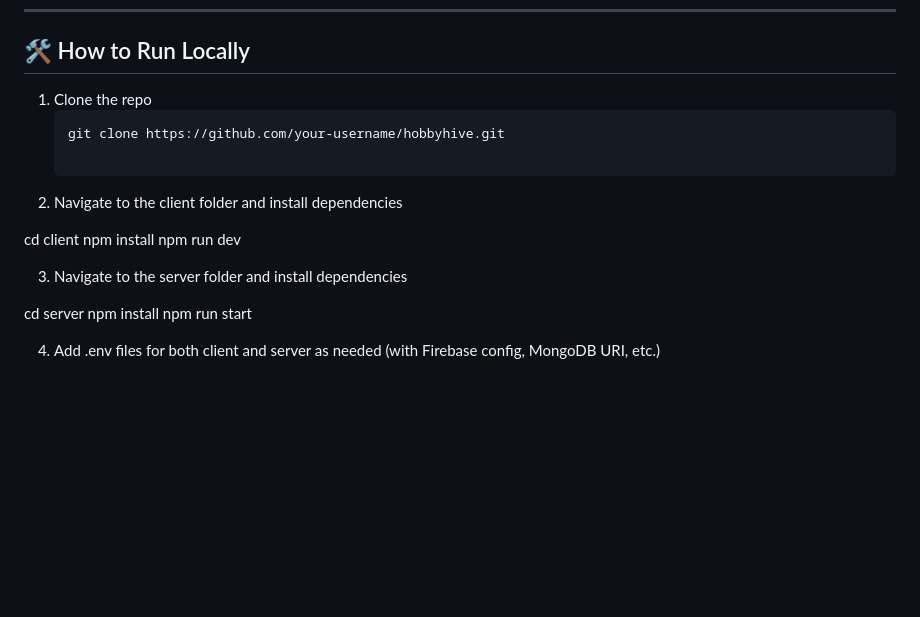
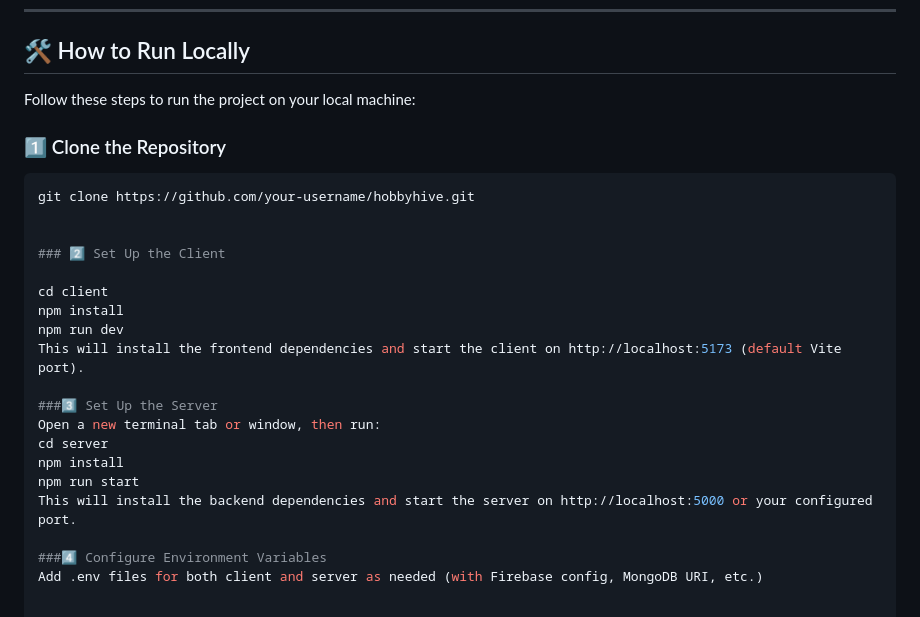
Before and after one commit to Shammi-Akhter/Hobby-Hive-Client, a Markdown page: README.md, the part around the change. Drawn GitHub-style; blank space fills up the shorter version.

````diff
--- a/README.md
+++ b/README.md
@@ -91,20 +91,27 @@ HobbyHub empowers users to:
 
 ## 🛠️ How to Run Locally
 
-1. Clone the repo
-   ```bash
-   git clone https://github.com/your-username/hobbyhive.git
+Follow these steps to run the project on your local machine:
 
-2. Navigate to the client folder and install dependencies
+### 1️⃣ Clone the Repository
+
+```bash
+git clone https://github.com/your-username/hobbyhive.git
+
+
+### 2️⃣ Set Up the Client
 
 cd client
 npm install
 npm run dev
+This will install the frontend dependencies and start the client on http://localhost:5173 (default Vite port).
 
-3. Navigate to the server folder and install dependencies
-
+###3️⃣ Set Up the Server
+Open a new terminal tab or window, then run:
 cd server
 npm install
 npm run start
+This will install the backend dependencies and start the server on http://localhost:5000 or your configured port.
 
-4. Add .env files for both client and server as needed (with Firebase config, MongoDB URI, etc.)
+###4️⃣ Configure Environment Variables
+Add .env files for both client and server as needed (with Firebase config, MongoDB URI, etc.)
````
